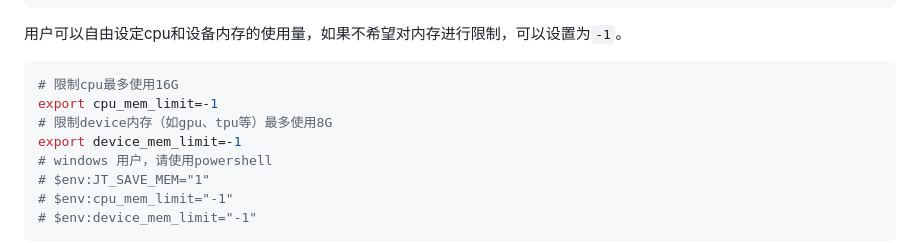
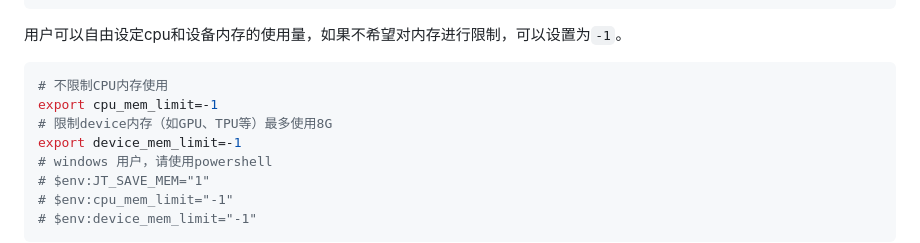
Before and after one commit to Jittor/JittorLLMs, a Markdown page: README.md, the part around the change. GitHub-like rendering.

Commit message:
修复注释中的大小写混乱, 与代码意图不符的问题

````diff
--- a/README.md
+++ b/README.md
@@ -120,9 +120,9 @@ export device_mem_limit=8000000000
 ```
 用户可以自由设定cpu和设备内存的使用量，如果不希望对内存进行限制，可以设置为`-1`。
 ```bash
-# 限制cpu最多使用16G
+# 不限制CPU内存使用
 export cpu_mem_limit=-1
-# 限制device内存（如gpu、tpu等）最多使用8G
+# 限制device内存（如GPU、TPU等）最多使用8G
 export device_mem_limit=-1
 # windows 用户，请使用powershell
 # $env:JT_SAVE_MEM="1"
````
